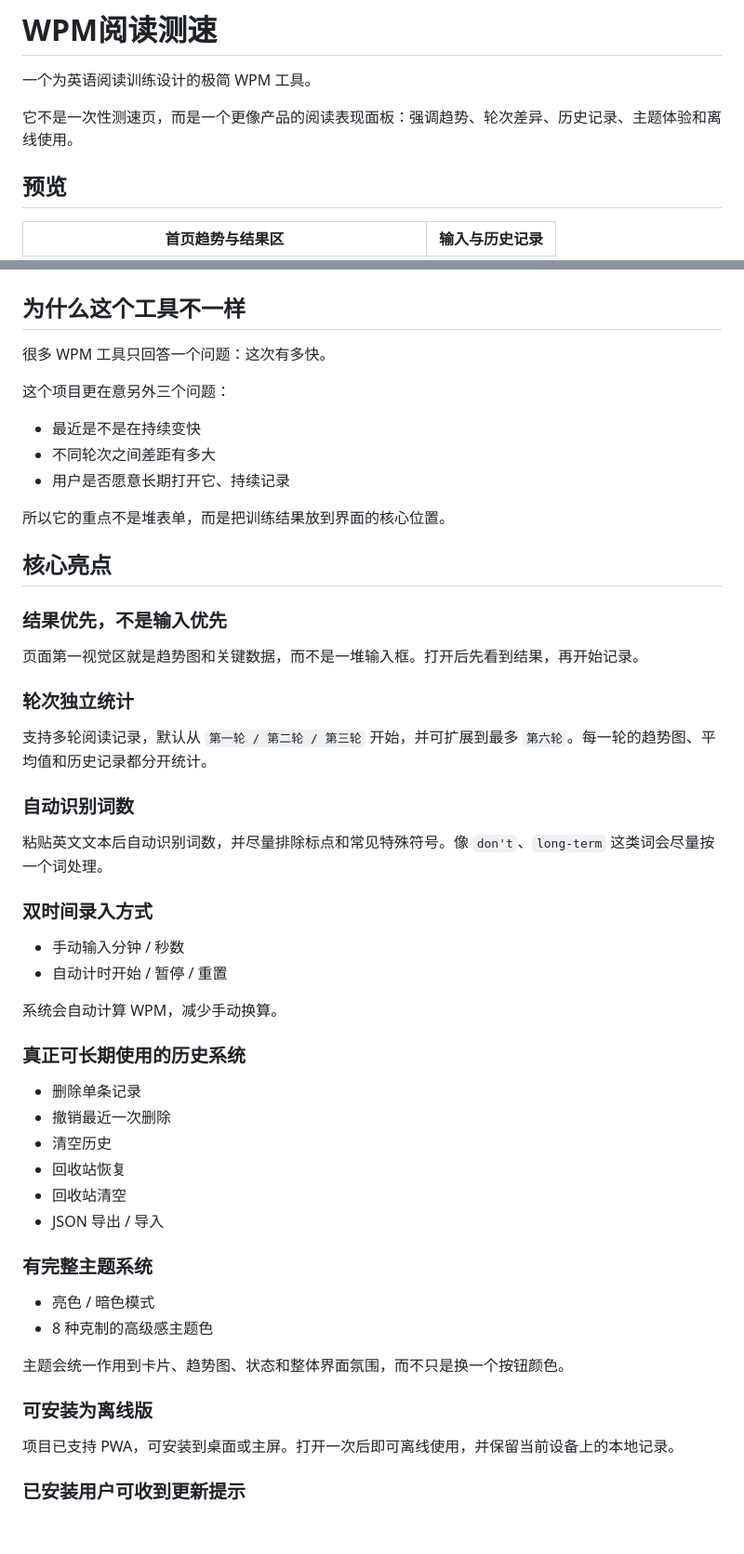
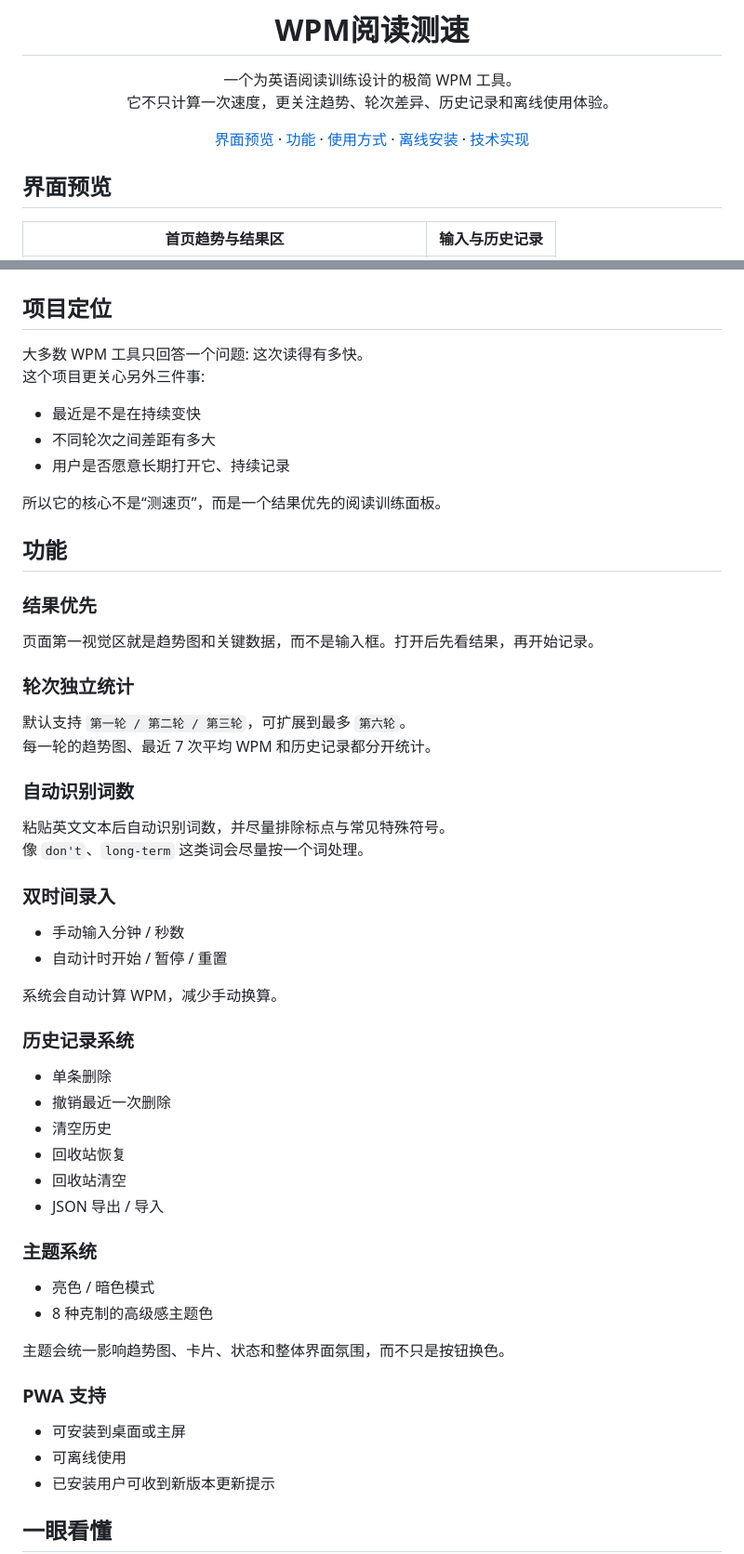
Before and after one commit to lyijian86-source/minimal-wpm-tracker, a Markdown page: README.md, 2 parts joined by grey strips. Shown at 93% size. GitHub-like rendering; blank space fills up the shorter version.

```diff
--- a/README.md
+++ b/README.md
@@ -1,67 +3,73 @@
 # WPM阅读测速
 
 一个为英语阅读训练设计的极简 WPM 工具。
+它不只计算一次速度，更关注趋势、轮次差异、历史记录和离线使用体验。
 
-它不是一次性测速页，而是一个更像产品的阅读表现面板：强调趋势、轮次差异、历史记录、主题体验和离线使用。
+[界面预览](#界面预览) · [功能](#功能) · [使用方式](#使用方式) · [离线安装](#离线安装) · [技术实现](#技术实现)
 
-## 预览
+</div>
+
+## 界面预览
 
 | 首页趋势与结果区 | 输入与历史记录 |
 | --- | --- |
 | ![首页趋势与结果区](./screenshots/home.png) | ![输入与历史记录](./screenshots/full.png) |
 
-## 为什么这个工具不一样
+## 项目定位
 
-很多 WPM 工具只回答一个问题：这次有多快。
-
-这个项目更在意另外三个问题：
+大多数 WPM 工具只回答一个问题: 这次读得有多快。
+这个项目更关心另外三件事:
 
 - 最近是不是在持续变快
 - 不同轮次之间差距有多大
 - 用户是否愿意长期打开它、持续记录
 
-所以它的重点不是堆表单，而是把训练结果放到界面的核心位置。
+所以它的核心不是“测速页”，而是一个结果优先的阅读训练面板。
 
-## 核心亮点
+## 功能
 
-### 结果优先，不是输入优先
+### 结果优先
 
-页面第一视觉区就是趋势图和关键数据，而不是一堆输入框。打开后先看到结果，再开始记录。
+页面第一视觉区就是趋势图和关键数据，而不是输入框。打开后先看结果，再开始记录。
 
 ### 轮次独立统计
 
-支持多轮阅读记录，默认从 `第一轮 / 第二轮 / 第三轮` 开始，并可扩展到最多 `第六轮`。每一轮的趋势图、平均值和历史记录都分开统计。
+默认支持 `第一轮 / 第二轮 / 第三轮`，可扩展到最多 `第六轮`。
+每一轮的趋势图、最近 7 次平均 WPM 和历史记录都分开统计。
 
 ### 自动识别词数
 
-粘贴英文文本后自动识别词数，并尽量排除标点和常见特殊符号。像 `don't`、`long-term` 这类词会尽量按一个词处理。
+粘贴英文文本后自动识别词数，并尽量排除标点与常见特殊符号。
+像 `don't`、`long-term` 这类词会尽量按一个词处理。
 
-### 双时间录入方式
+### 双时间录入
 
 - 手动输入分钟 / 秒数
 - 自动计时开始 / 暂停 / 重置
 
 系统会自动计算 WPM，减少手动换算。
 
-### 真正可长期使用的历史系统
+### 历史记录系统
 
-- 删除单条记录
+- 单条删除
 - 撤销最近一次删除
 - 清空历史
 - 回收站恢复
 - 回收站清空
 - JSON 导出 / 导入
 
-### 有完整主题系统
+### 主题系统
 
 - 亮色 / 暗色模式
 - 8 种克制的高级感主题色
 
-主题会统一作用到卡片、趋势图、状态和整体界面氛围，而不只是换一个按钮颜色。
+主题会统一影响趋势图、卡片、状态和整体界面氛围，而不只是按钮换色。
 
-### 可安装为离线版
+### PWA 支持
 
-项目已支持 PWA，可安装到桌面或主屏。打开一次后即可离线使用，并保留当前设备上的本地记录。
+- 可安装到桌面或主屏
+- 可离线使用
+- 已安装用户可收到新版本更新提示
 
-### 已安装用户可收到更新提示
+## 一眼看懂
 
```
Also changed, not shown: other parts of README.md (+33 -52 lines).
